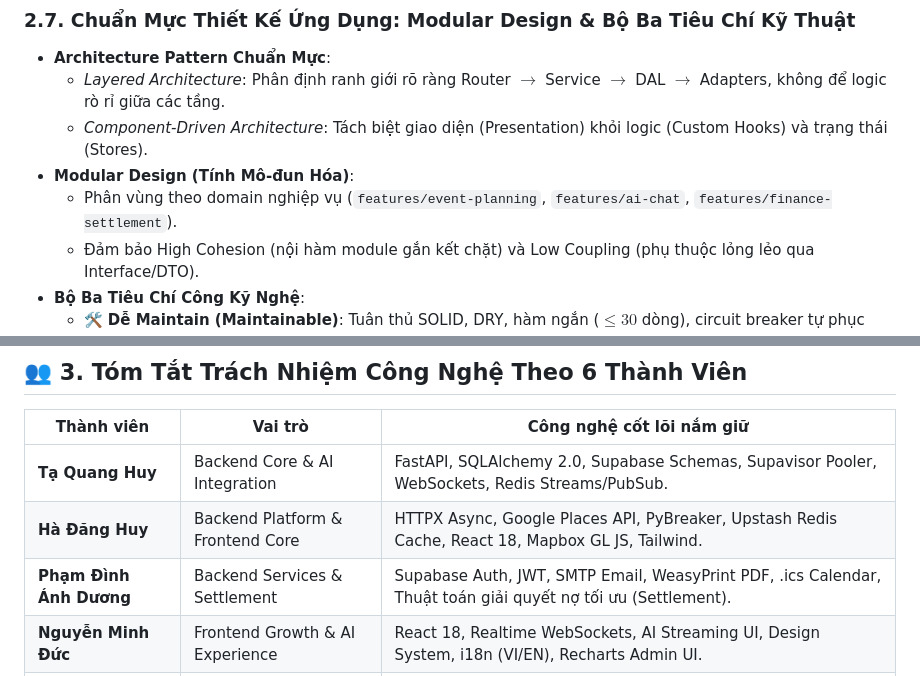
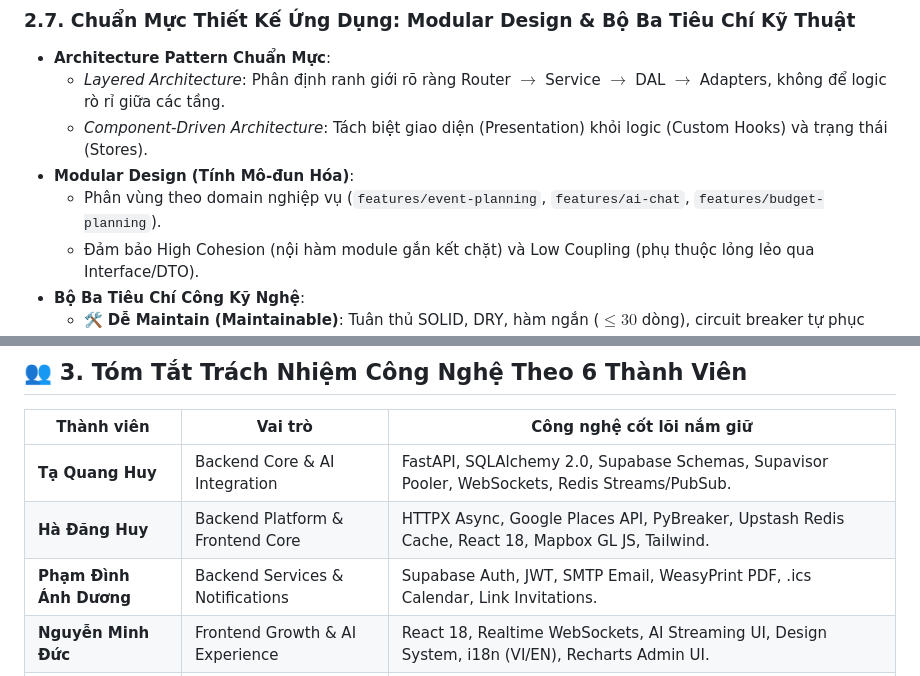
Before and after one commit to b4ck12/Group_Project, a Markdown page: docs/00-overview/tech-stack.md, 2 parts joined by grey strips. GitHub-like rendering.

```diff
--- a/docs/00-overview/tech-stack.md
+++ b/docs/00-overview/tech-stack.md
@@ -74,7 +74,7 @@
   - *Layered Architecture*: Phân định ranh giới rõ ràng Router $\rightarrow$ Service $\rightarrow$ DAL $\rightarrow$ Adapters, không để logic rò rỉ giữa các tầng.
   - *Component-Driven Architecture*: Tách biệt giao diện (Presentation) khỏi logic (Custom Hooks) và trạng thái (Stores).
 - **Modular Design (Tính Mô-đun Hóa)**:
-  - Phân vùng theo domain nghiệp vụ (`features/event-planning`, `features/ai-chat`, `features/finance-settlement`).
+  - Phân vùng theo domain nghiệp vụ (`features/event-planning`, `features/ai-chat`, `features/budget-planning`).
   - Đảm bảo High Cohesion (nội hàm module gắn kết chặt) và Low Coupling (phụ thuộc lỏng lẻo qua Interface/DTO).
 - **Bộ Ba Tiêu Chí Công Kỹ Nghệ**:
   - 🛠️ **Dễ Maintain (Maintainable)**: Tuân thủ SOLID, DRY, hàm ngắn ($\le 30$ dòng), circuit breaker tự phục hồi, kiểm thử tự động.
@@ -87,7 +87,7 @@
 |---|---|---|
 | **Tạ Quang Huy** | Backend Core & AI Integration | FastAPI, SQLAlchemy 2.0, Supabase Schemas, Supavisor Pooler, WebSockets, Redis Streams/PubSub. |
 | **Hà Đăng Huy** | Backend Platform & Frontend Core | HTTPX Async, Google Places API, PyBreaker, Upstash Redis Cache, React 18, Mapbox GL JS, Tailwind. |
-| **Phạm Đình Ánh Dương** | Backend Services & Settlement | Supabase Auth, JWT, SMTP Email, WeasyPrint PDF, .ics Calendar, Thuật toán giải quyết nợ tối ưu (Settlement). |
+| **Phạm Đình Ánh Dương** | Backend Services & Notifications | Supabase Auth, JWT, SMTP Email, WeasyPrint PDF, .ics Calendar, Link Invitations. |
 | **Nguyễn Minh Đức** | Frontend Growth & AI Experience | React 18, Realtime WebSockets, AI Streaming UI, Design System, i18n (VI/EN), Recharts Admin UI. |
 | **Nguyễn Tùng Dương** | AI Agent Lead | LangGraph Python, DeepSeek-V4, Model Abstraction Layer, Four-Tier Grounding, Geo-Clustering. |
 | **Đinh Tiến Luân** | DevOps & Cyber Security | Multi-Cloud (Vercel, Render, Supabase), GitHub Actions CI/CD, OpenTelemetry, LangSmith, OWASP Pentest. |
```
Also changed, not shown: docs/04-tasks/person-2-backend-platform.md (+1 -1 lines), docs/04-tasks/person-4-frontend-core.md (+2 -2 lines).
